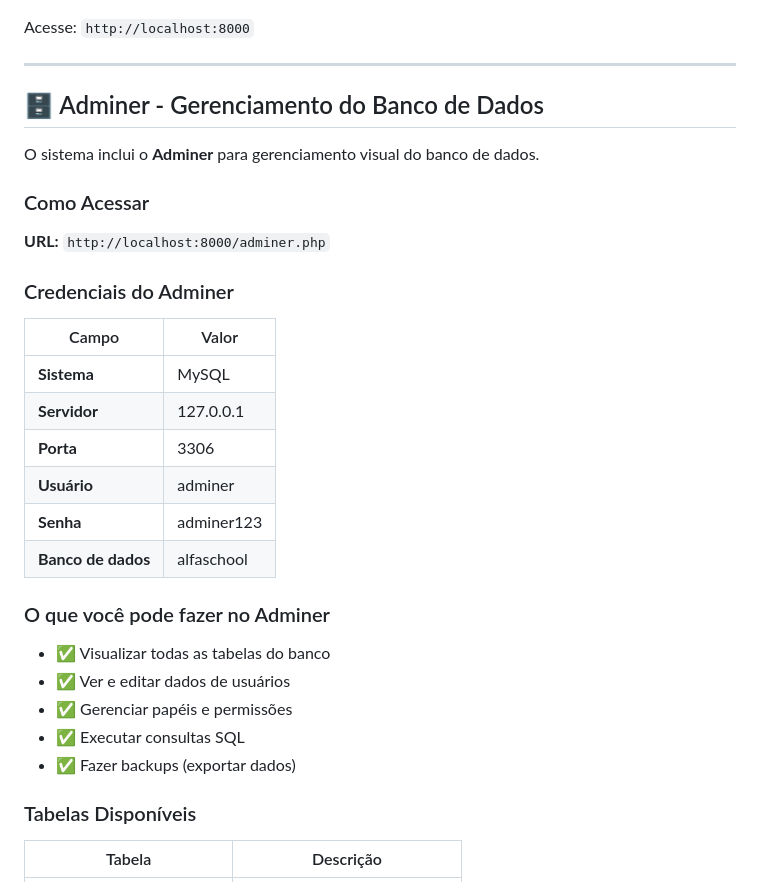
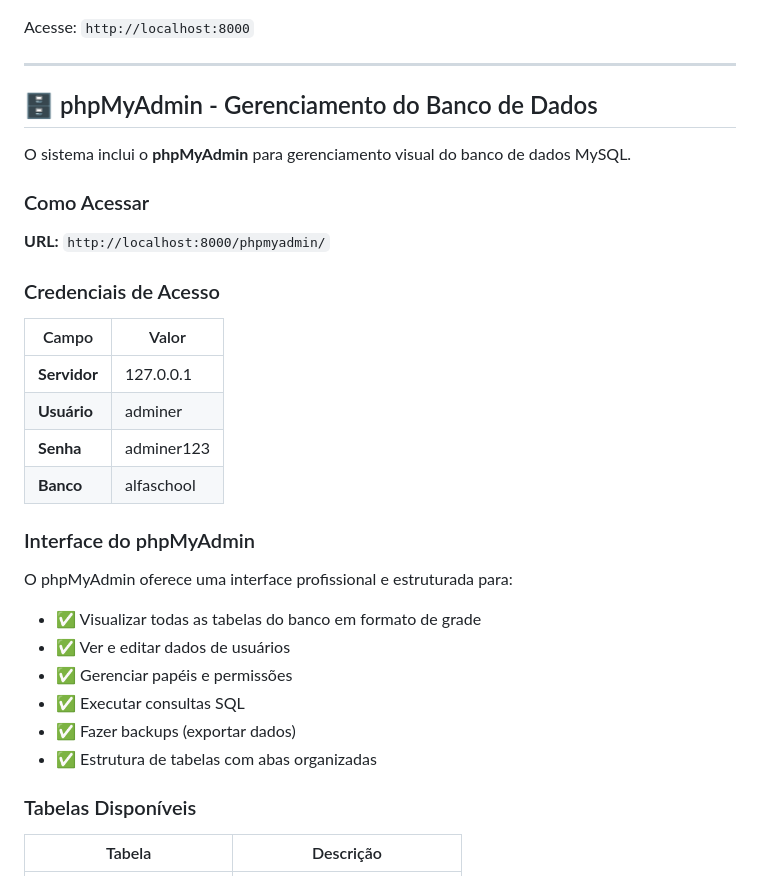
Before and after one commit to rossini06/AlfaSchool, a Markdown page: README.md, the part around the change. Drawn GitHub-style.

Commit message:
docs: replace Adminer with phpMyAdmin in documentation
- Update database management section to use phpMyAdmin
- Add phpMyAdmin access URL and credentials
- Describe phpMyAdmin interface features

```diff
--- a/README.md
+++ b/README.md
@@ -219,32 +219,33 @@ Acesse: `http://localhost:8000`
 
 ---
 
-## 🗄️ Adminer - Gerenciamento do Banco de Dados
+## 🗄️ phpMyAdmin - Gerenciamento do Banco de Dados
 
-O sistema inclui o **Adminer** para gerenciamento visual do banco de dados.
+O sistema inclui o **phpMyAdmin** para gerenciamento visual do banco de dados MySQL.
 
 ### Como Acessar
 
-**URL:** `http://localhost:8000/adminer.php`
+**URL:** `http://localhost:8000/phpmyadmin/`
 
-### Credenciais do Adminer
+### Credenciais de Acesso
 
 | Campo | Valor |
 |-------|-------|
-| **Sistema** | MySQL |
 | **Servidor** | 127.0.0.1 |
-| **Porta** | 3306 |
 | **Usuário** | adminer |
 | **Senha** | adminer123 |
-| **Banco de dados** | alfaschool |
+| **Banco** | alfaschool |
 
-### O que você pode fazer no Adminer
+### Interface do phpMyAdmin
 
-- ✅ Visualizar todas as tabelas do banco
+O phpMyAdmin oferece uma interface profissional e estruturada para:
+
+- ✅ Visualizar todas as tabelas do banco em formato de grade
 - ✅ Ver e editar dados de usuários
 - ✅ Gerenciar papéis e permissões
 - ✅ Executar consultas SQL
 - ✅ Fazer backups (exportar dados)
+- ✅ Estrutura de tabelas com abas organizadas
 
 ### Tabelas Disponíveis
 
```
